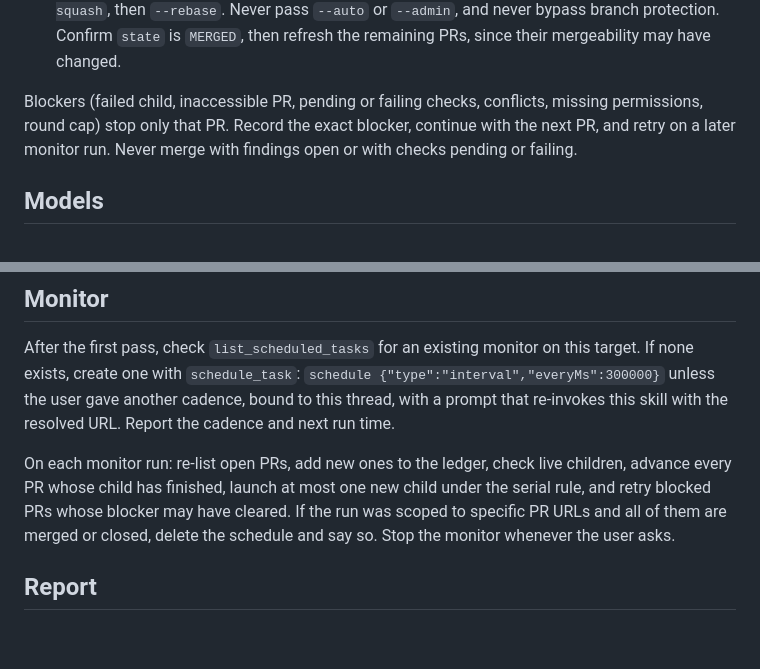
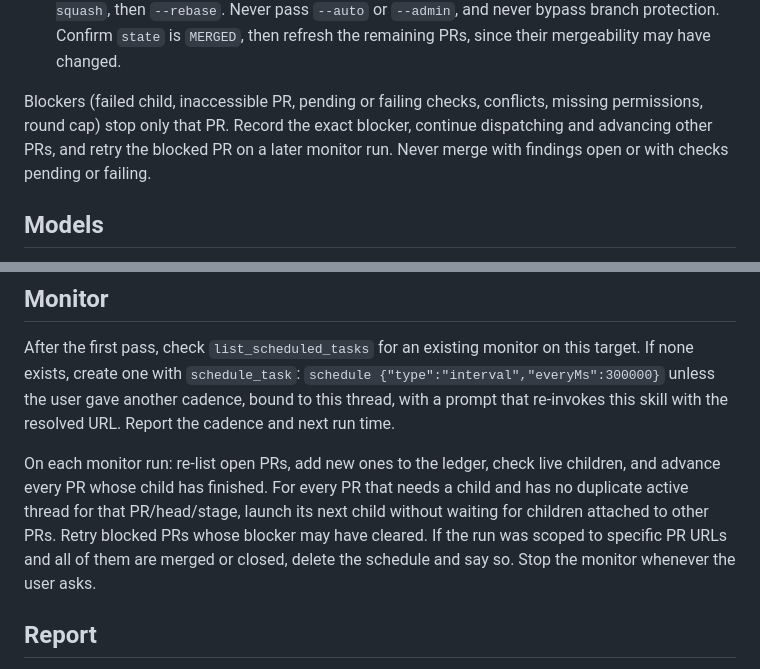
Before and after one commit to sgolovine/agent-skills, a Markdown page: skills/pr-review-loop/SKILL.md, 2 parts joined by grey strips. Drawn GitHub-style; blank space fills up the shorter version.

```diff
--- a/skills/pr-review-loop/SKILL.md
+++ b/skills/pr-review-loop/SKILL.md
@@ -54,7 +54,7 @@ Process one PR at a time unless the user asks for parallel work. Keep launching
    - `gh pr checks <n> --repo <owner/repo> --json name,bucket,state` shows every check in bucket `pass` or `skipping`, none `pending`, `fail`, or `cancel`. Do not rely on `--required`: it exits 1 when the branch has no required checks.
 8. **Merge.** Read the allowed methods with `gh api repos/<owner/repo> --jq '{allow_merge_commit,allow_squash_merge,allow_rebase_merge}'`, then run `gh pr merge <n> --repo <owner/repo> --match-head-commit <oid>` with `--merge` when allowed, otherwise `--squash`, then `--rebase`. Never pass `--auto` or `--admin`, and never bypass branch protection. Confirm `state` is `MERGED`, then refresh the remaining PRs, since their mergeability may have changed.
 
-Blockers (failed child, inaccessible PR, pending or failing checks, conflicts, missing permissions, round cap) stop only that PR. Record the exact blocker, continue with the next PR, and retry on a later monitor run. Never merge with findings open or with checks pending or failing.
+Blockers (failed child, inaccessible PR, pending or failing checks, conflicts, missing permissions, round cap) stop only that PR. Record the exact blocker, continue dispatching and advancing other PRs, and retry the blocked PR on a later monitor run. Never merge with findings open or with checks pending or failing.
 
 ## Models
 
@@ -64,7 +64,7 @@ Look up IDs with `orchestrator_capabilities {}` each session. Prefer the newest
 
 After the first pass, check `list_scheduled_tasks` for an existing monitor on this target. If none exists, create one with `schedule_task`: `schedule {"type":"interval","everyMs":300000}` unless the user gave another cadence, bound to this thread, with a prompt that re-invokes this skill with the resolved URL. Report the cadence and next run time.
 
-On each monitor run: re-list open PRs, add new ones to the ledger, check live children, advance every PR whose child has finished, launch at most one new child under the serial rule, and retry blocked PRs whose blocker may have cleared. If the run was scoped to specific PR URLs and all of them are merged or closed, delete the schedule and say so. Stop the monitor whenever the user asks.
+On each monitor run: re-list open PRs, add new ones to the ledger, check live children, and advance every PR whose child has finished. For every PR that needs a child and has no duplicate active thread for that PR/head/stage, launch its next child without waiting for children attached to other PRs. Retry blocked PRs whose blocker may have cleared. If the run was scoped to specific PR URLs and all of them are merged or closed, delete the schedule and say so. Stop the monitor whenever the user asks.
 
 ## Report
 
```
Also changed, not shown: other parts of skills/pr-review-loop/SKILL.md (+6 -6 lines).
